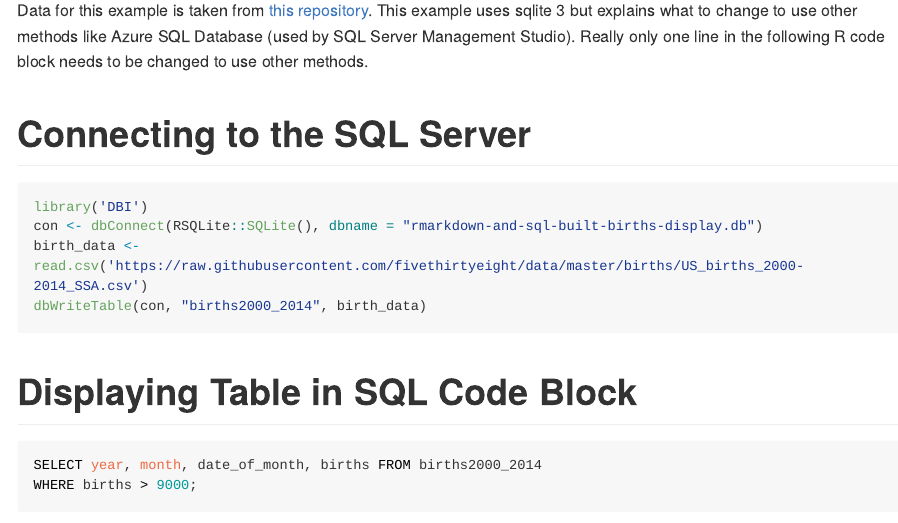
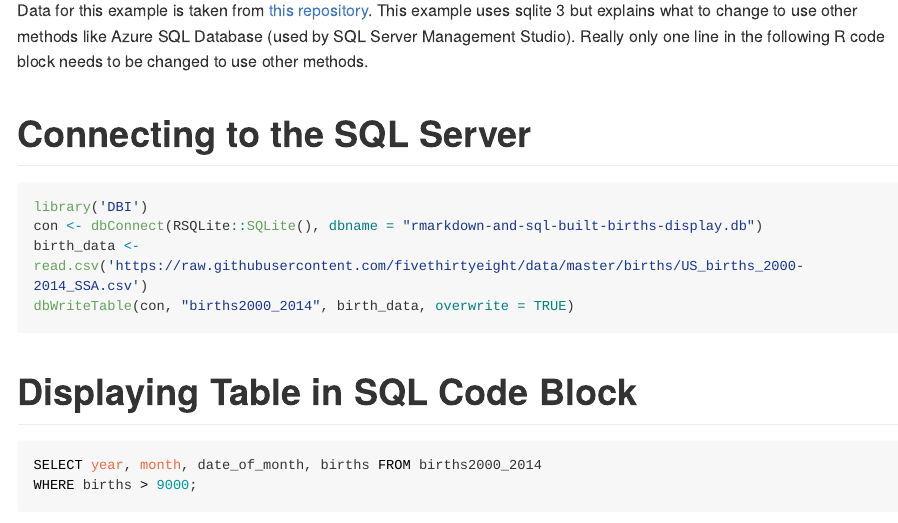
Before and after one commit to ZakharEl/portfolio, an R Markdown document (examples/rmarkdown-and-sql-built-births-display.rmd): the page in a window 1100 px wide, from 110 px down. The pictures show the output file examples/rmarkdown-and-sql-built-births-display.md that the author committed with the source, drawn offline in the style of GitHub; long lines of code are wrapped.

````diff
--- a/examples/rmarkdown-and-sql-built-births-display.rmd
+++ b/examples/rmarkdown-and-sql-built-births-display.rmd
@@ -7,11 +7,11 @@
 
 # Connecting to the SQL Server
 
-```{r, attr.source='.numberLines'}
+```{r, .numberLines, .lineAnchors}
 library('DBI')
 con <- dbConnect(RSQLite::SQLite(), dbname = "rmarkdown-and-sql-built-births-display.db")
 birth_data <- read.csv('https://raw.githubusercontent.com/fivethirtyeight/data/master/births/US_births_2000-2014_SSA.csv')
-dbWriteTable(con, "births2000_2014", birth_data)
+dbWriteTable(con, "births2000_2014", birth_data, overwrite = TRUE)
 ```
 
 # Displaying Table in SQL Code Block
````
Also changed, not shown: examples/rmarkdown-and-sql-built-births-display.md.
